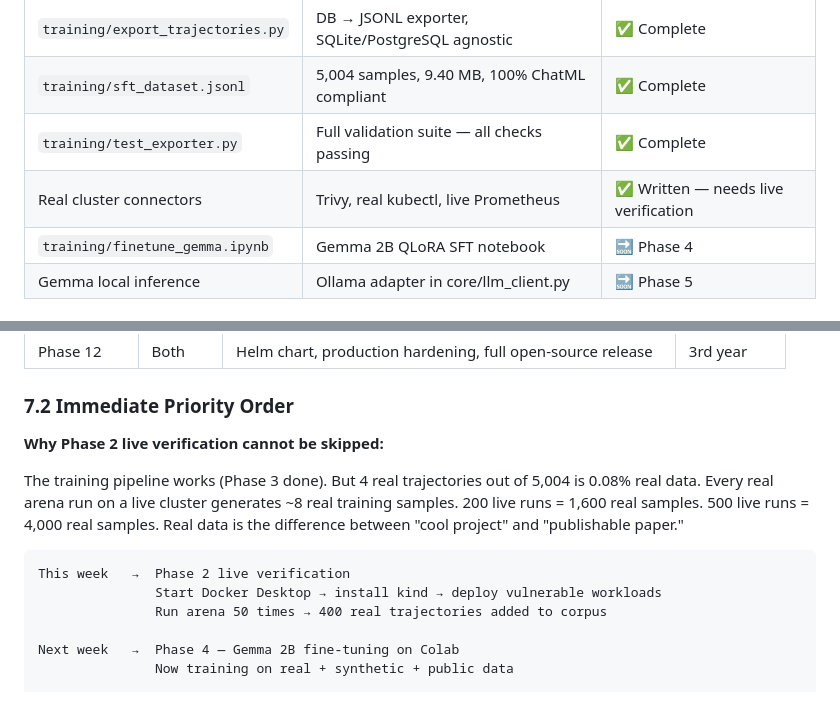
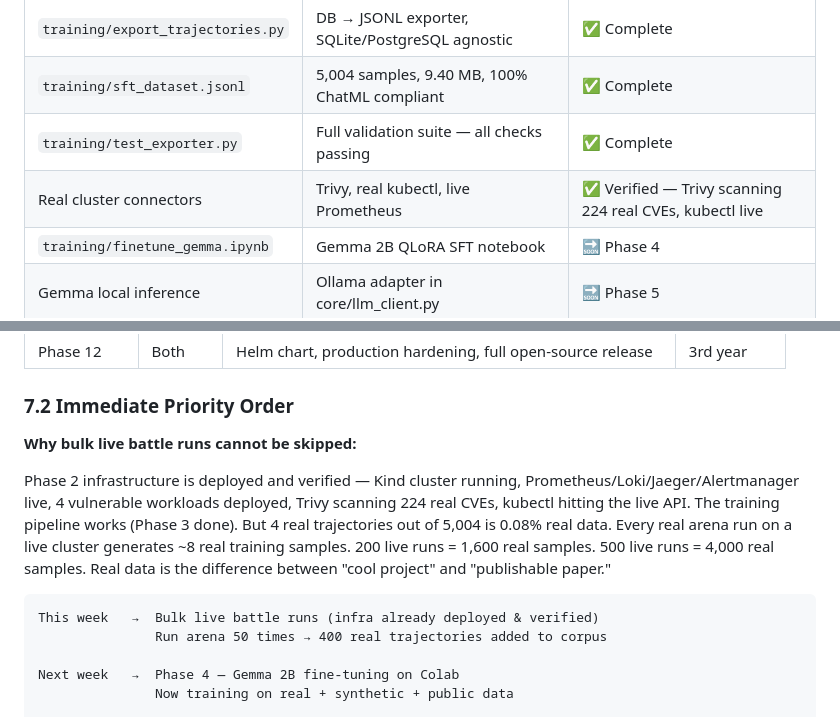
Before and after one commit to Gpar377/AIRA, a Markdown page: AIRA_PDR3.md, 2 parts joined by grey strips. Drawn GitHub-style.

Commit message:
docs: update PDR3 verified status and bulk battle order

````diff
--- a/AIRA_PDR3.md
+++ b/AIRA_PDR3.md
@@ -70,7 +70,7 @@ The platform is designed to replace periodic, manual security operations with a
 | `training/export_trajectories.py` | DB → JSONL exporter, SQLite/PostgreSQL agnostic | ✅ Complete |
 | `training/sft_dataset.jsonl` | 5,004 samples, 9.40 MB, 100% ChatML compliant | ✅ Complete |
 | `training/test_exporter.py` | Full validation suite — all checks passing | ✅ Complete |
-| Real cluster connectors | Trivy, real kubectl, live Prometheus | ✅ Written — needs live verification |
+| Real cluster connectors | Trivy, real kubectl, live Prometheus | ✅ Verified — Trivy scanning 224 real CVEs, kubectl live |
 | `training/finetune_gemma.ipynb` | Gemma 2B QLoRA SFT notebook | 🔜 Phase 4 |
 | Gemma local inference | Ollama adapter in core/llm_client.py | 🔜 Phase 5 |
 
@@ -292,13 +292,12 @@ As AIRA accumulates trajectories across domains, the fine-tuned Gemma model beco
 
 ### 7.2 Immediate Priority Order
 
-**Why Phase 2 live verification cannot be skipped:**
+**Why bulk live battle runs cannot be skipped:**
 
-The training pipeline works (Phase 3 done). But 4 real trajectories out of 5,004 is 0.08% real data. Every real arena run on a live cluster generates ~8 real training samples. 200 live runs = 1,600 real samples. 500 live runs = 4,000 real samples. Real data is the difference between "cool project" and "publishable paper."
+Phase 2 infrastructure is deployed and verified — Kind cluster running, Prometheus/Loki/Jaeger/Alertmanager live, 4 vulnerable workloads deployed, Trivy scanning 224 real CVEs, kubectl hitting the live API. The training pipeline works (Phase 3 done). But 4 real trajectories out of 5,004 is 0.08% real data. Every real arena run on a live cluster generates ~8 real training samples. 200 live runs = 1,600 real samples. 500 live runs = 4,000 real samples. Real data is the difference between "cool project" and "publishable paper."
 
 ```
-This week   →  Phase 2 live verification
-               Start Docker Desktop → install kind → deploy vulnerable workloads
+This week   →  Bulk live battle runs (infra already deployed & verified)
                Run arena 50 times → 400 real trajectories added to corpus
 
 Next week   →  Phase 4 — Gemma 2B fine-tuning on Colab
````
